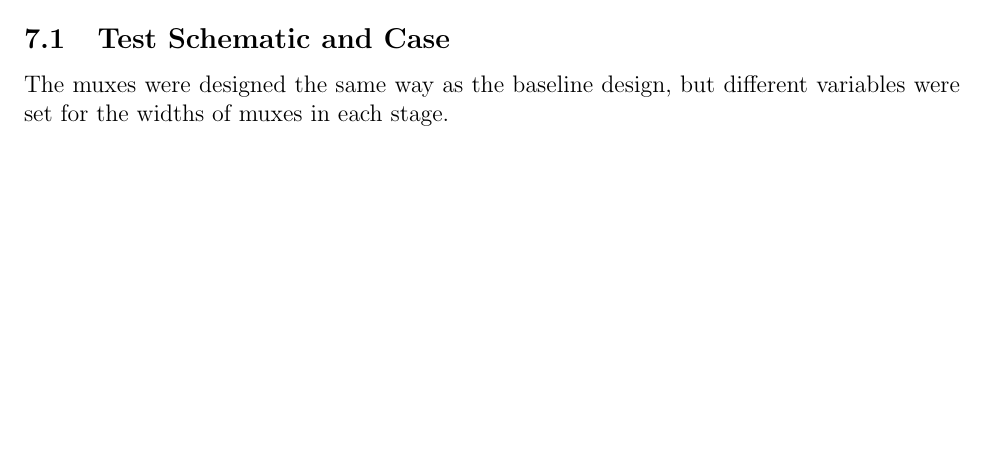
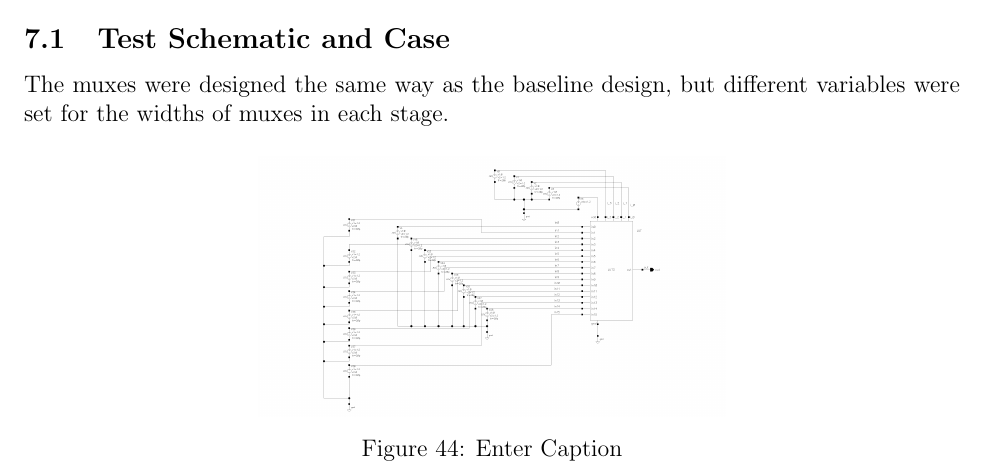
Before and after one commit to krishkc5/vlsi_lut_optimizer, a LaTeX document (writeup/main.tex): part of page 24 of 38, cut so that both start at the same text, the shorter picture padded with empty space. Compiled offline with pdfLaTeX.

Commit message:
updated validation

```diff
--- a/writeup/main.tex
+++ b/writeup/main.tex
@@ -470,6 +470,11 @@ We set the period of the Vpulse to be 1/f, where f is a variable that represents
 \subsection{Test Schematic and Case}
 The muxes were designed the same way as the baseline design, but different variables were set for the widths of muxes in each stage.
 
+\begin{figure}[H]
+    \centering
+    \includegraphics[width=0.5\linewidth]{writeup//figures/optimized_LUT_validation_testschem.png}
+    \caption{Enter Caption}
+\end{figure}
 
 
 \newpage
```
